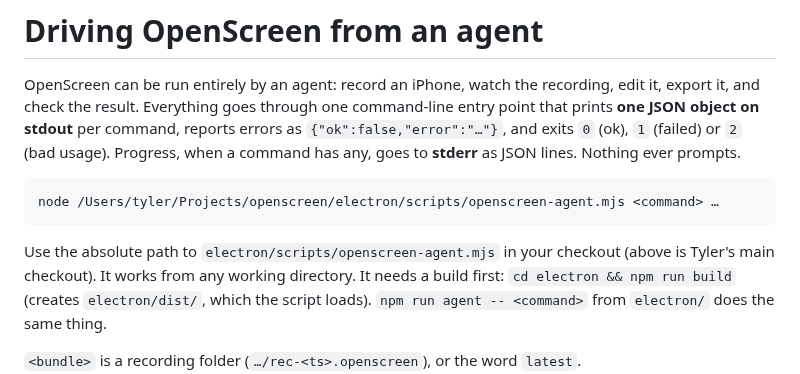
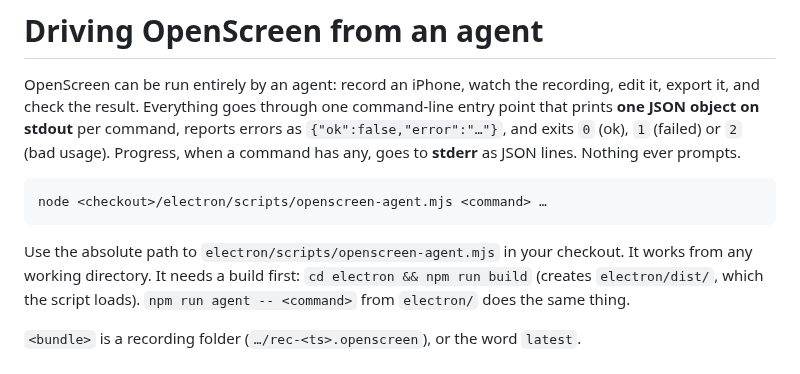
Before and after one commit to tszaks/openscreen, a Markdown page: AGENTS.md, the part around the change. Rendered like a GitHub page.

````diff
--- a/AGENTS.md
+++ b/AGENTS.md
@@ -8,11 +8,11 @@ command, reports errors as `{"ok":false,"error":"…"}`, and exits `0` (ok),
 **stderr** as JSON lines. Nothing ever prompts.
 
 ```
-node /Users/tyler/Projects/openscreen/electron/scripts/openscreen-agent.mjs <command> …
+node <checkout>/electron/scripts/openscreen-agent.mjs <command> …
 ```
 
 Use the absolute path to `electron/scripts/openscreen-agent.mjs` in your
-checkout (above is Tyler's main checkout). It works from any working
+checkout. It works from any working
 directory. It needs a build first: `cd electron && npm run build` (creates
 `electron/dist/`, which the script loads). `npm run agent -- <command>` from
 `electron/` does the same thing.
````
Also changed, not shown: .github/pull_request_template.md (added, +13 -0 lines), CONTRIBUTING.md (added, +39 -0 lines), README.md (+74 -43 lines), SECURITY.md (added, +11 -0 lines), SPEC.md (deleted, +0 -61 lines), docs/ARCHITECTURE.md (added, +60 -0 lines), docs/images/editor.png (added), 10 other files.
